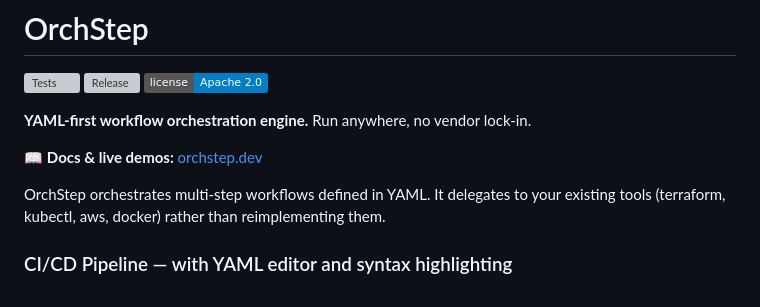
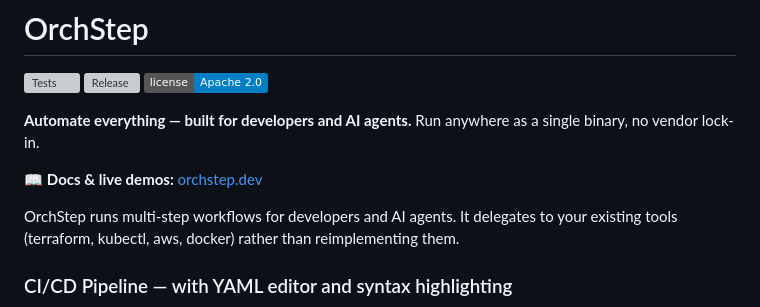
Before and after one commit to orchstep/orchstep, a Markdown page: README.md, the part around the change. Drawn GitHub-style; badges without logos; grey boxes are pictures that could not be loaded.

Commit message:
docs: reframe tagline to 'Automate everything, built for developers and AI agents'

```diff
--- a/README.md
+++ b/README.md
@@ -11,11 +11,11 @@
 ![Release](https://img.shields.io/github/v/release/orchstep/orchstep)
 ![License](https://img.shields.io/badge/license-Apache%202.0-blue)
 
-**YAML-first workflow orchestration engine.** Run anywhere, no vendor lock-in.
+**Automate everything — built for developers and AI agents.** Run anywhere as a single binary, no vendor lock-in.
 
 📖 **Docs & live demos:** [orchstep.dev](https://www.orchstep.dev/)
 
-OrchStep orchestrates multi-step workflows defined in YAML. It delegates to your existing tools (terraform, kubectl, aws, docker) rather than reimplementing them.
+OrchStep runs multi-step workflows for developers and AI agents. It delegates to your existing tools (terraform, kubectl, aws, docker) rather than reimplementing them.
 
 ### CI/CD Pipeline — with YAML editor and syntax highlighting
 
```
